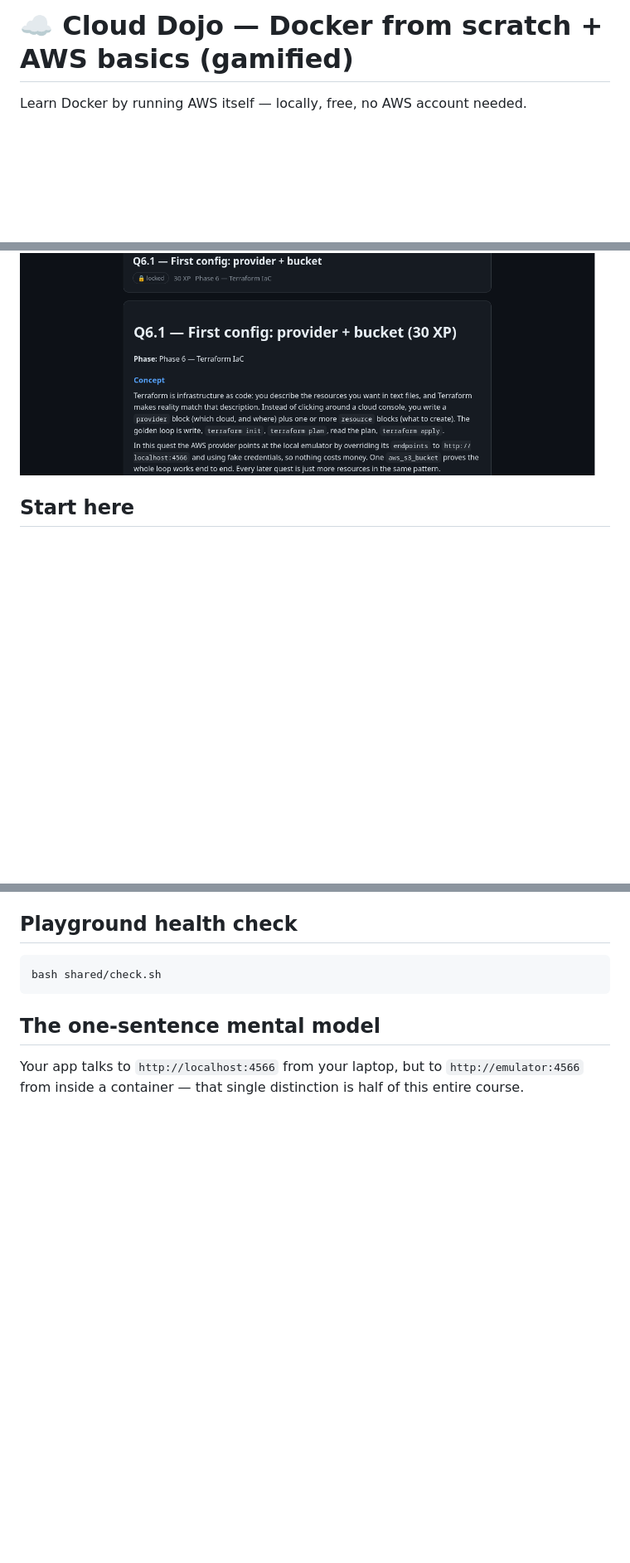
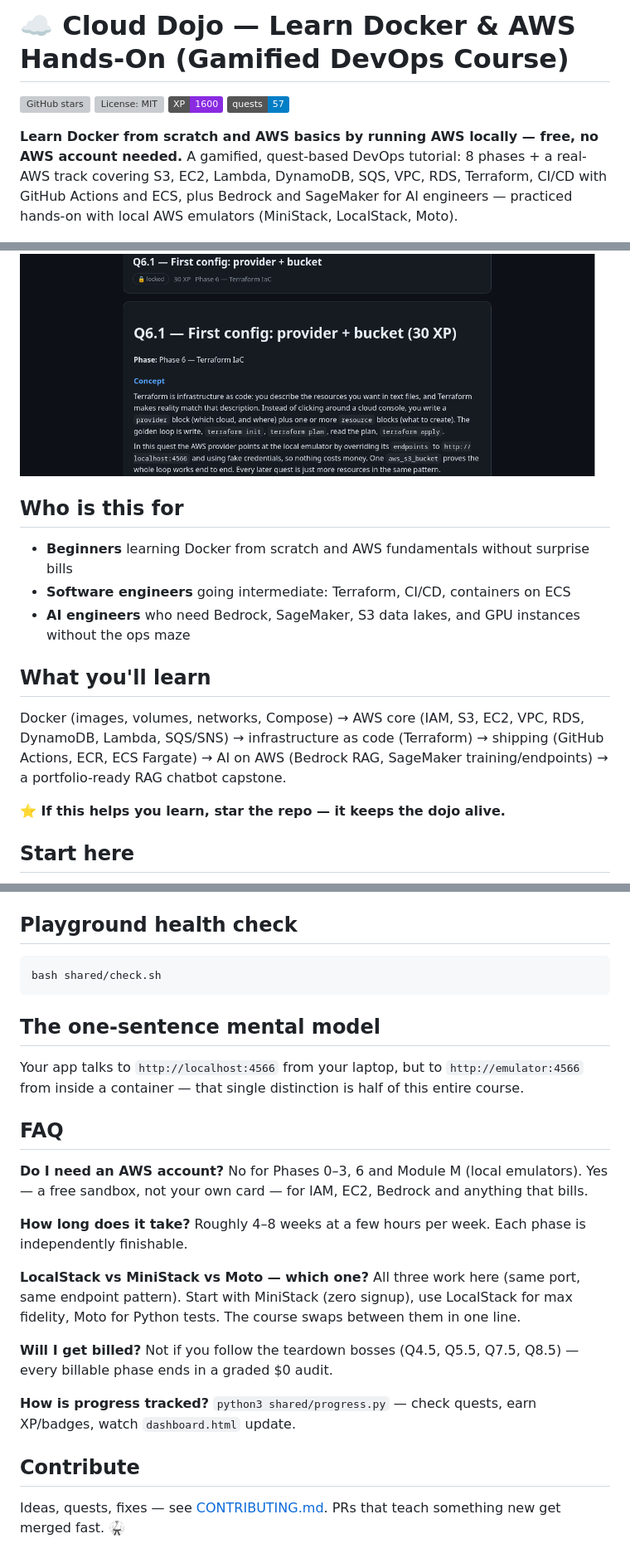
Before and after one commit to nabil0x/cloud-dojo, a Markdown page: README.md, 3 parts joined by grey strips. Shown: that part at 83% size. Rendered like a GitHub page; badges without logos; blank space fills up the shorter version; grey boxes are pictures that could not be loaded.

Commit message:
SEO pass on README with badges, FAQ, and social preview image
Ultraworked with [Sisyphus](https://github.com/code-yeongyu/oh-my-openagent)

```diff
--- a/README.md
+++ b/README.md
@@ -1,12 +1,27 @@
-# ☁️ Cloud Dojo — Docker from scratch + AWS basics (gamified)
+# ☁️ Cloud Dojo — Learn Docker & AWS Hands-On (Gamified DevOps Course)
 
-Learn Docker by running AWS itself — locally, free, no AWS account needed.
+[![GitHub stars](https://img.shields.io/github/stars/nabil0x/cloud-dojo?style=social)](https://github.com/nabil0x/cloud-dojo)
+[![License: MIT](https://img.shields.io/github/license/nabil0x/cloud-dojo)](LICENSE)
+[![1600 XP](https://img.shields.io/badge/XP-1600-blueviolet)](ROADMAP.md)
+[![57 quests](https://img.shields.io/badge/quests-57-blue)](ROADMAP.md)
+
+**Learn Docker from scratch and AWS basics by running AWS locally — free, no AWS account needed.** A gamified, quest-based DevOps tutorial: 8 phases + a real-AWS track covering S3, EC2, Lambda, DynamoDB, SQS, VPC, RDS, Terraform, CI/CD with GitHub Actions and ECS, plus Bedrock and SageMaker for AI engineers — practiced hands-on with local AWS emulators (MiniStack, LocalStack, Moto).
 
 <img src="docs/images/dashboard.png" width="700" alt="Cloud Dojo journey dashboard">
 
 *Track 1600 XP across 8 phases on the dashboard — every quest title opens a concept page like this:*
 
 <img src="docs/images/quest-page.png" width="700" alt="Quest concept page">
+
+## Who is this for
+- **Beginners** learning Docker from scratch and AWS fundamentals without surprise bills
+- **Software engineers** going intermediate: Terraform, CI/CD, containers on ECS
+- **AI engineers** who need Bedrock, SageMaker, S3 data lakes, and GPU instances without the ops maze
+
+## What you'll learn
+Docker (images, volumes, networks, Compose) → AWS core (IAM, S3, EC2, VPC, RDS, DynamoDB, Lambda, SQS/SNS) → infrastructure as code (Terraform) → shipping (GitHub Actions, ECR, ECS Fargate) → AI on AWS (Bedrock RAG, SageMaker training/endpoints) → a portfolio-ready RAG chatbot capstone.
+
+**⭐ If this helps you learn, star the repo — it keeps the dojo alive.**
 
 ## Start here
 1. Read `GAME-RULES.md` (2 min) — XP, levels, badges.
@@ -49,3 +64,17 @@ bash shared/check.sh
 Your app talks to `http://localhost:4566` from your laptop,
 but to `http://emulator:4566` from inside a container —
 that single distinction is half of this entire course.
+
+## FAQ
+**Do I need an AWS account?** No for Phases 0–3, 6 and Module M (local emulators). Yes — a free sandbox, not your own card — for IAM, EC2, Bedrock and anything that bills.
+
+**How long does it take?** Roughly 4–8 weeks at a few hours per week. Each phase is independently finishable.
+
+**LocalStack vs MiniStack vs Moto — which one?** All three work here (same port, same endpoint pattern). Start with MiniStack (zero signup), use LocalStack for max fidelity, Moto for Python tests. The course swaps between them in one line.
+
+**Will I get billed?** Not if you follow the teardown bosses (Q4.5, Q5.5, Q7.5, Q8.5) — every billable phase ends in a graded $0 audit.
+
+**How is progress tracked?** `python3 shared/progress.py` — check quests, earn XP/badges, watch `dashboard.html` update.
+
+## Contribute
+Ideas, quests, fixes — see [CONTRIBUTING.md](CONTRIBUTING.md). PRs that teach something new get merged fast. 🥋
```
Also changed, not shown: docs/images/social-preview.png (added).
